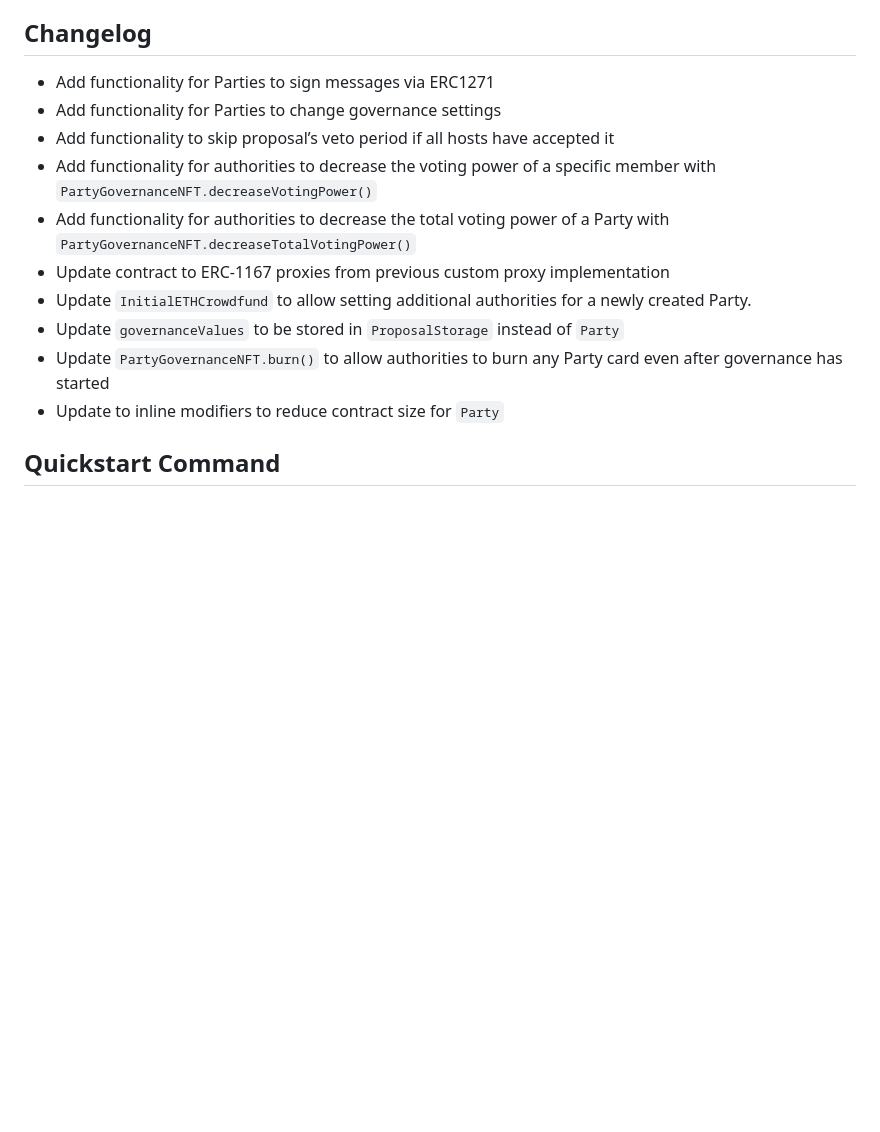
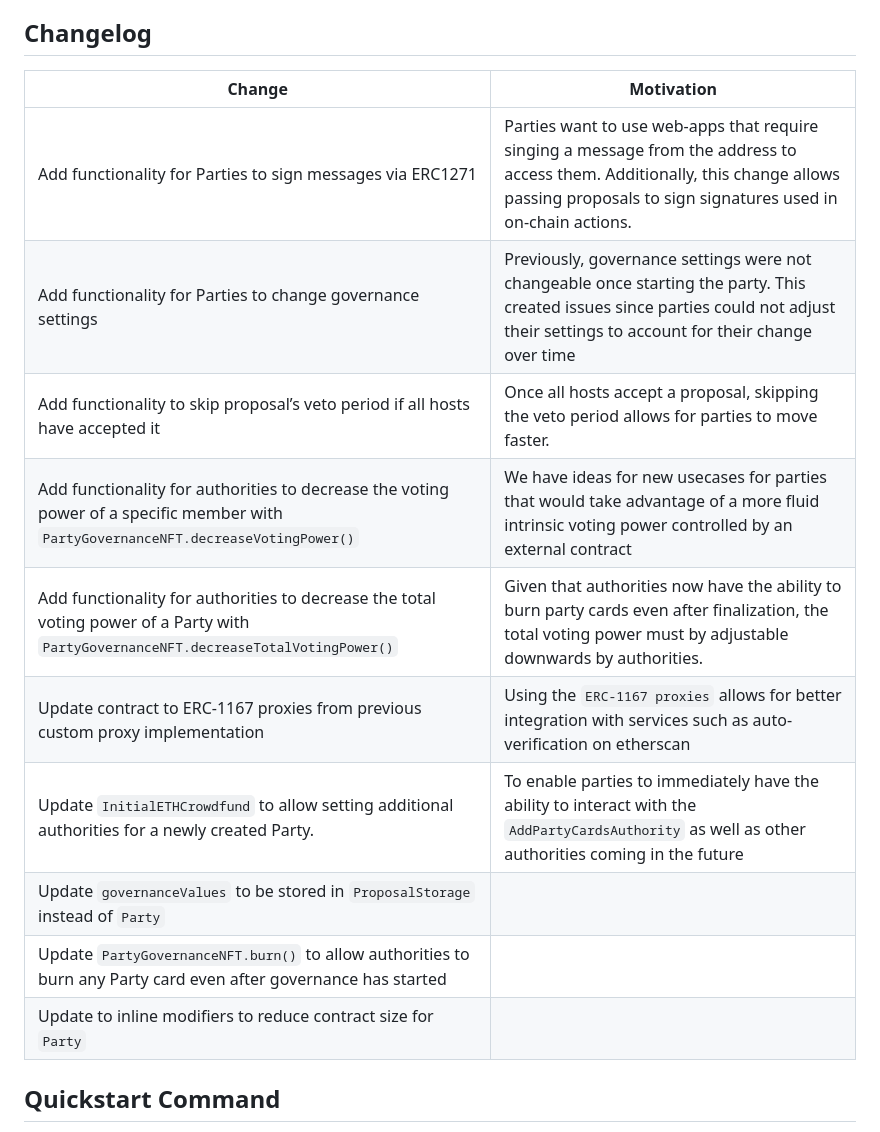
Before and after one commit to code-423n4/2023-10-party, a Markdown page: README.md, the part around the change. Drawn GitHub-style; blank space fills up the shorter version.

Commit message:
add motivations

```diff
--- a/README.md
+++ b/README.md
@@ -34,16 +34,18 @@ Before continuing, it is highly recommended that you read the following pages fr
 
 ## Changelog
 
-- Add functionality for Parties to sign messages via ERC1271
-- Add functionality for Parties to change governance settings
-- Add functionality to skip proposal’s veto period if all hosts have accepted it
-- Add functionality for authorities to decrease the voting power of a specific member with `PartyGovernanceNFT.decreaseVotingPower()`
-- Add functionality for authorities to decrease the total voting power of a Party with `PartyGovernanceNFT.decreaseTotalVotingPower()`
-- Update contract to ERC-1167 proxies from previous custom proxy implementation
-- Update `InitialETHCrowdfund` to allow setting additional authorities for a newly created Party.
-- Update `governanceValues` to be stored in `ProposalStorage` instead of `Party`
-- Update `PartyGovernanceNFT.burn()` to allow authorities to burn any Party card even after governance has started
-- Update to inline modifiers to reduce contract size for `Party`
+| Change                                                 | Motivation                                                                                         |
+| ------------------------------------------------------ | -------------------------------------------------------------------------------------------------- |
+| Add functionality for Parties to sign messages via ERC1271 | Parties want to use web-apps that require singing a message from the address to access them. Additionally, this change allows passing proposals to sign signatures used in on-chain actions.  |
+| Add functionality for Parties to change governance settings | Previously, governance settings were not changeable once starting the party. This created issues since parties could not adjust their settings to account for their change over time |
+| Add functionality to skip proposal’s veto period if all hosts have accepted it | Once all hosts accept a proposal, skipping the veto period allows for parties to move faster. |
+| Add functionality for authorities to decrease the voting power of a specific member with `PartyGovernanceNFT.decreaseVotingPower()` | We have ideas for new usecases for parties that would take advantage of a more fluid intrinsic voting power controlled by an external contract |
+| Add functionality for authorities to decrease the total voting power of a Party with `PartyGovernanceNFT.decreaseTotalVotingPower()` | Given that authorities now have the ability to burn party cards even after finalization, the total voting power must by adjustable downwards by authorities. |
+| Update contract to ERC-1167 proxies from previous custom proxy implementation | Using the `ERC-1167 proxies` allows for better integration with services such as auto-verification on etherscan |
+| Update `InitialETHCrowdfund` to allow setting additional authorities for a newly created Party. | To enable parties to immediately have the ability to interact with the `AddPartyCardsAuthority` as well as other authorities coming in the future |
+| Update `governanceValues` to be stored in `ProposalStorage` instead of `Party` | |
+| Update `PartyGovernanceNFT.burn()` to allow authorities to burn any Party card even after governance has started | |
+| Update to inline modifiers to reduce contract size for `Party` | |
 
 ## Quickstart Command
 
```
